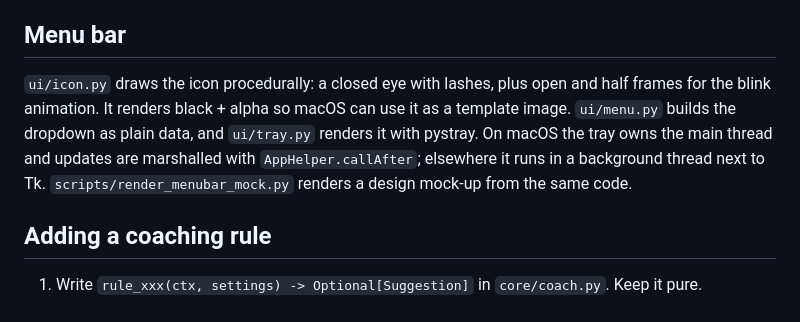
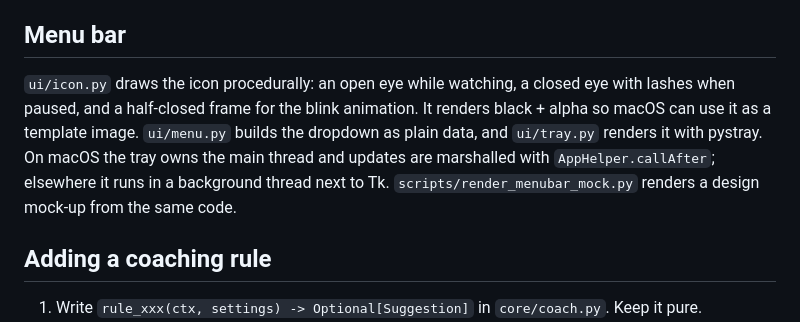
Before and after one commit to yuvalhod/blinkwise, a Markdown page: docs/ARCHITECTURE.md, the part around the change. GitHub-like rendering.

```diff
--- a/docs/ARCHITECTURE.md
+++ b/docs/ARCHITECTURE.md
@@ -59,7 +59,7 @@ Parameters were chosen on the labelled video and simulations, and sit on a wide
 
 ## Menu bar
 
-`ui/icon.py` draws the icon procedurally: a closed eye with lashes, plus open and half frames for the blink animation. It renders black + alpha so macOS can use it as a template image. `ui/menu.py` builds the dropdown as plain data, and `ui/tray.py` renders it with pystray. On macOS the tray owns the main thread and updates are marshalled with `AppHelper.callAfter`; elsewhere it runs in a background thread next to Tk. `scripts/render_menubar_mock.py` renders a design mock-up from the same code.
+`ui/icon.py` draws the icon procedurally: an open eye while watching, a closed eye with lashes when paused, and a half-closed frame for the blink animation. It renders black + alpha so macOS can use it as a template image. `ui/menu.py` builds the dropdown as plain data, and `ui/tray.py` renders it with pystray. On macOS the tray owns the main thread and updates are marshalled with `AppHelper.callAfter`; elsewhere it runs in a background thread next to Tk. `scripts/render_menubar_mock.py` renders a design mock-up from the same code.
 
 ## Adding a coaching rule
 
```
Also changed, not shown: README.md (+2 -2 lines), docs/img/menubar-icons.png, docs/img/menubar.png, 6 other files.
